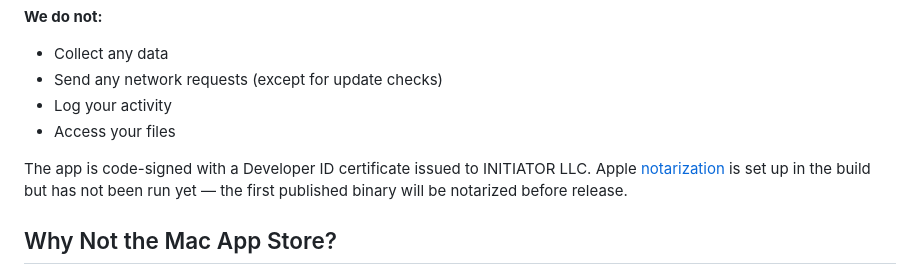
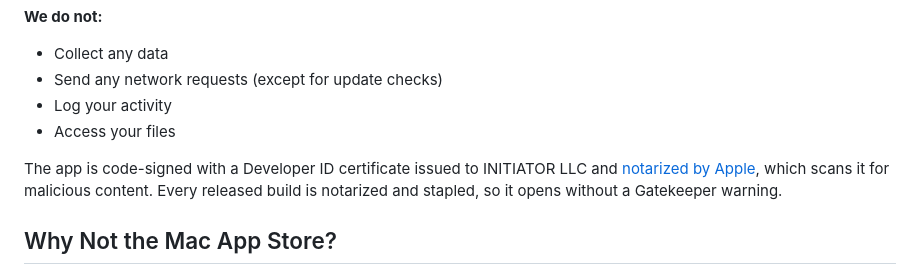
Before and after one commit to initiator1/redbuttonquit, a Markdown page: README.md, the part around the change. Rendered like a GitHub page.

```diff
--- a/README.md
+++ b/README.md
@@ -97,10 +97,10 @@ RedButtonQuit requires Accessibility permission to detect when you close windows
 - Log your activity
 - Access your files
 
-The app is code-signed with a Developer ID certificate issued to INITIATOR LLC. Apple
-[notarization](https://developer.apple.com/documentation/security/notarizing_macos_software_before_distribution)
-is set up in the build but has not been run yet — the first published binary will be notarized
-before release.
+The app is code-signed with a Developer ID certificate issued to INITIATOR LLC and
+[notarized by Apple](https://developer.apple.com/documentation/security/notarizing_macos_software_before_distribution),
+which scans it for malicious content. Every released build is notarized and stapled, so it opens
+without a Gatekeeper warning.
 
 ## Why Not the Mac App Store?
 
```
Also changed, not shown: CLAUDE.md (+7 -5 lines).
